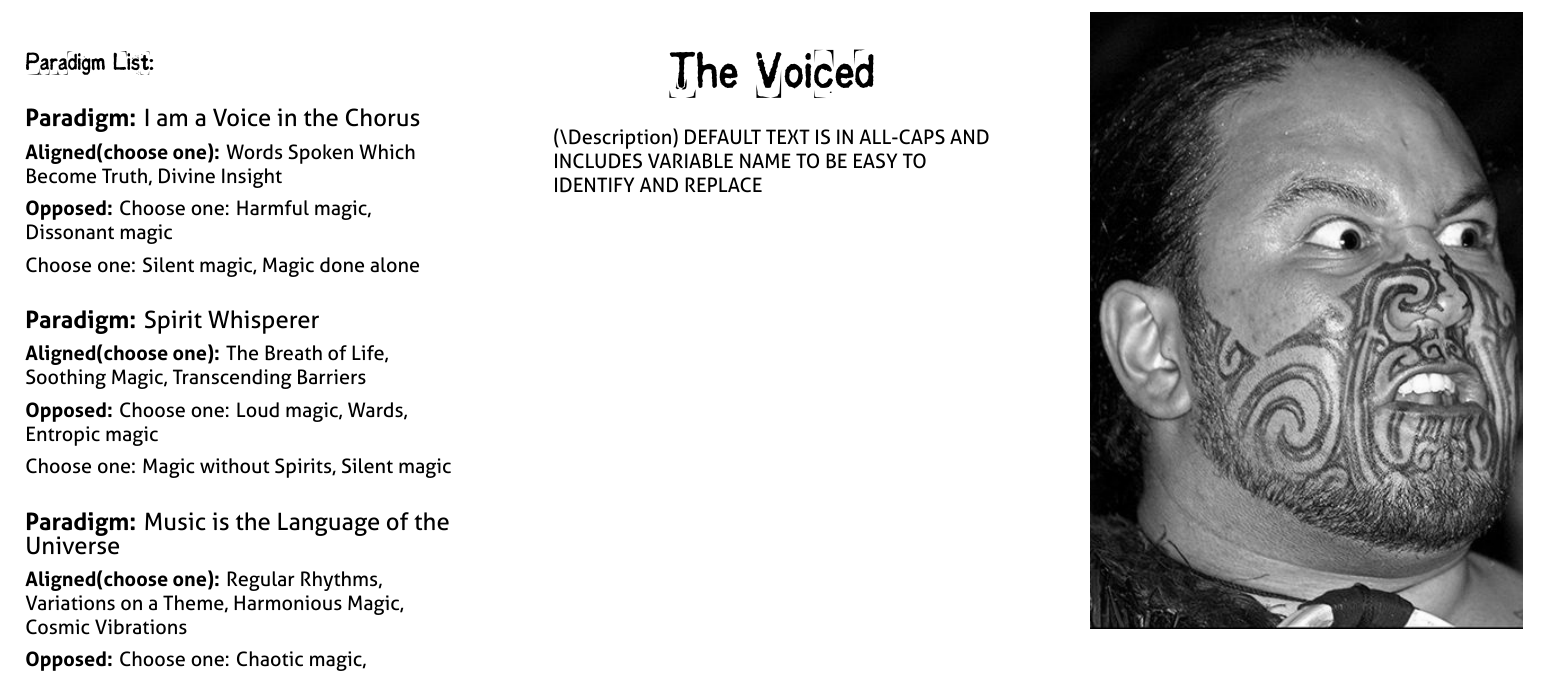
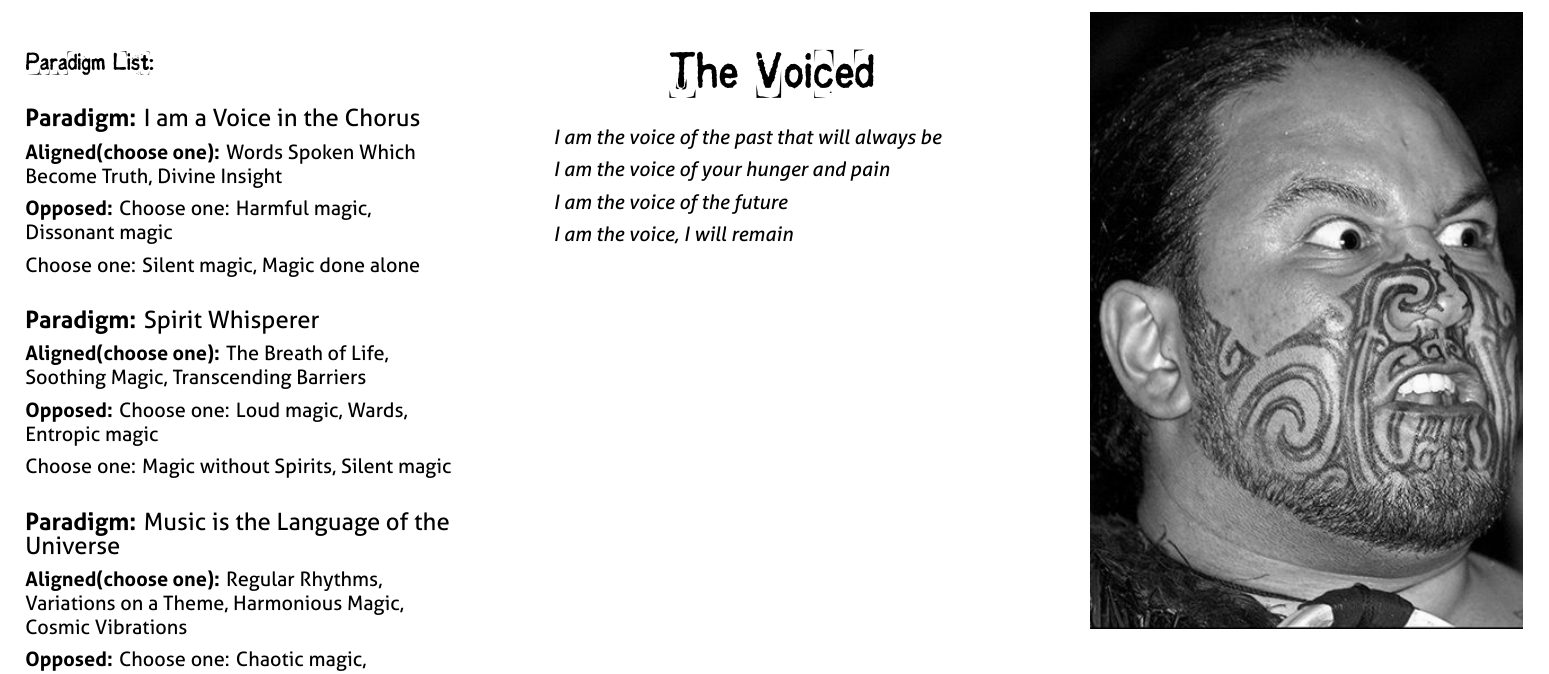
Before and after one commit to epw/consensus, a LaTeX document (voiced.tex): part of page 1 of 2, cut so that both start at the same text. Compiled offline with XeLaTeX.

Commit message:
Added Voiced description

```diff
--- a/voiced.tex
+++ b/voiced.tex
@@ -3,7 +3,14 @@
 
 \renewcommand{\Name}{Voiced}
 %\renewcommand{\Picture}{}
-%\renewcommand{\Description}{}
+\renewcommand{\Description}{{\itshape I am the voice of the past that
+    will always be
+
+    I am the voice of your hunger and pain
+
+    I am the voice of the future
+
+    I am the voice, I will remain}}
 \renewcommand{\Names}{Arin, Malak, Liron, Shir, Piper, Lark, Jaron,
   Calliope, Diona, Zamira, Kousan, Prudence, Orpheus, Sophie}
 \renewcommand{\Eyes}{glimmering eyes, vibrant eyes, piercing eyes,
```
Also changed, not shown: voiced.pdf.
